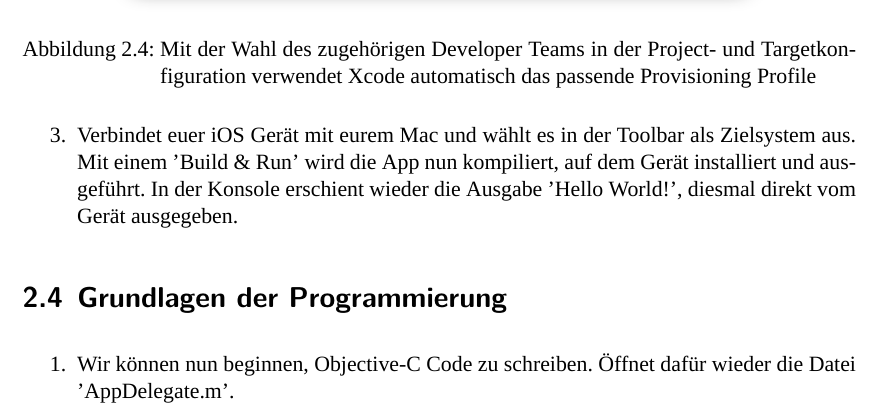
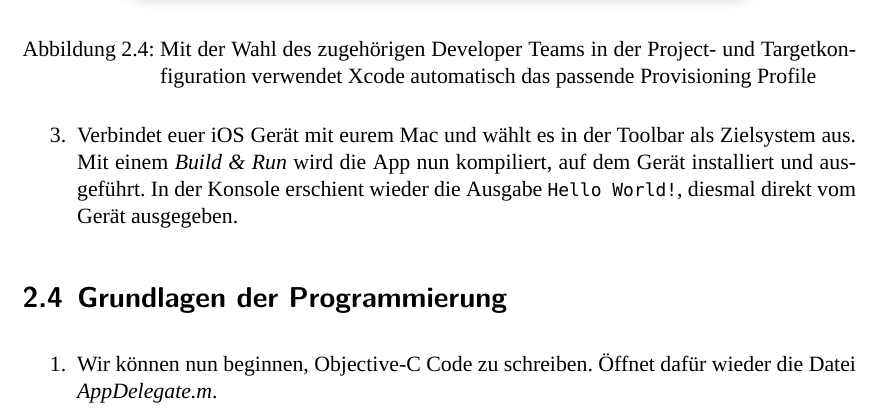
Before and after one commit to iOS-Dev-Kurs/Skript, a LaTeX document (ios_dev_kurs_app_katalog.tex): part of page 7 of 8, cut so that both start at the same text. Compiled offline with XeLaTeX; a missing font is replaced by an installed copy or a similar font.

Commit message:
minor layout changes

```diff
--- a/ios_dev_kurs_app_katalog.tex
+++ b/ios_dev_kurs_app_katalog.tex
@@ -91,7 +91,7 @@ Was ist schon ein Programmierkurs, der nicht mit einem klassischen \emph{Hello W
 
 \includegraphicsc[\screenshotwidth]{img/helloworld_chooseteam.png}{img:helloworld_chooseteam}{Mit der Wahl des zugehörigen Developer Teams in der Project- und Targetkonfiguration verwendet Xcode automatisch das passende Provisioning Profile}
 
-\item Verbindet euer iOS Gerät mit eurem Mac und wählt es in der Toolbar als Zielsystem aus. Mit einem 'Build \& Run' wird die App nun kompiliert, auf dem Gerät installiert und ausgeführt. In der Konsole erschient wieder die Ausgabe 'Hello World!', diesmal direkt vom Gerät ausgegeben.
+\item Verbindet euer iOS Gerät mit eurem Mac und wählt es in der Toolbar als Zielsystem aus. Mit einem \emph{Build \& Run} wird die App nun kompiliert, auf dem Gerät installiert und ausgeführt. In der Konsole erschient wieder die Ausgabe \objc{Hello World!}, diesmal direkt vom Gerät ausgegeben.
 
 \end{enumerate}
 
```
Also changed, not shown: dist/current/ios_dev_kurs_app_katalog.pdf, ios_dev_kurs_app_katalog.tex (2 more changed lines).
